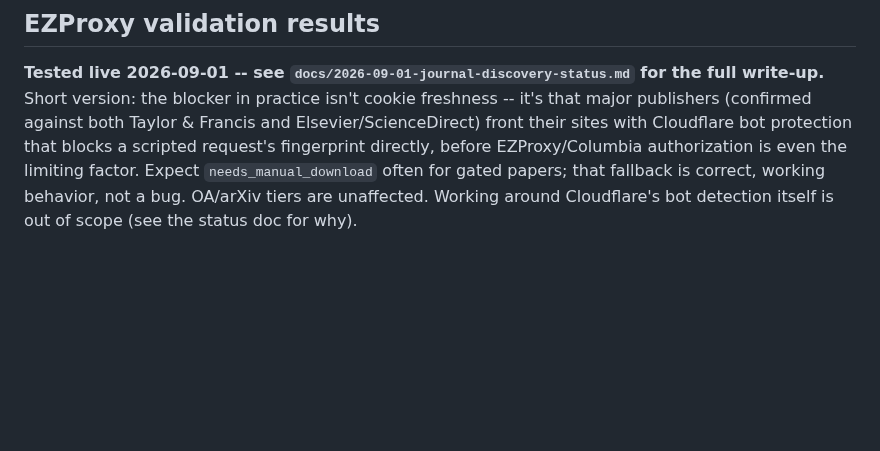
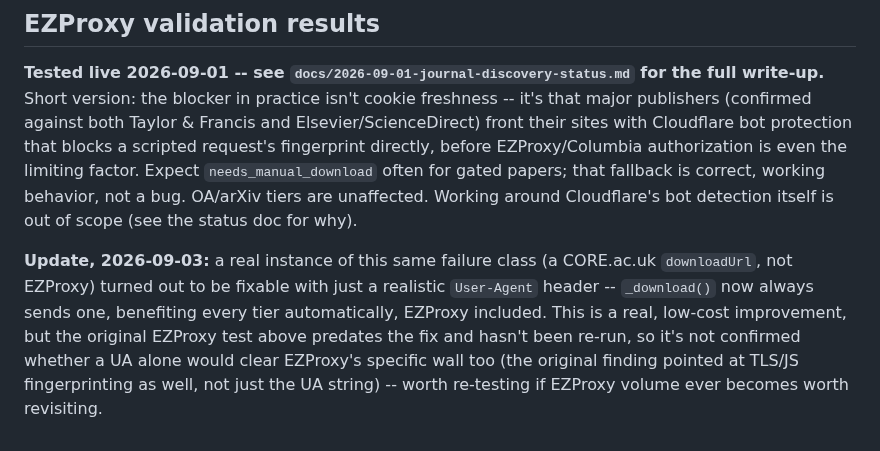
Before and after one commit to AaronScherf/ai-sandbox-master, a Markdown page: ai-sandbox/academic-rag-model/journal_discovery_instructions.md, the part around the change. Rendered like a GitHub page; blank space fills up the shorter version.

Commit message:
docs(journal_discovery): note the User-Agent fix's relevance to the EZProxy finding
The fix benefits every tier automatically, but the original EZProxy
Cloudflare test predates it and hasn't been re-run -- not claiming
EZProxy is now unblocked, just noting the connection honestly.

Co-Authored-By: Claude Sonnet 5 <noreply@anthropic.com>
Claude-Session: https://claude.ai/code/session_01MXoykAAmBXYyP6wnG8Kip7

```diff
--- a/ai-sandbox/academic-rag-model/journal_discovery_instructions.md
+++ b/ai-sandbox/academic-rag-model/journal_discovery_instructions.md
@@ -189,3 +189,13 @@ factor. Expect `needs_manual_download` often for gated papers; that
 fallback is correct, working behavior, not a bug. OA/arXiv tiers are
 unaffected. Working around Cloudflare's bot detection itself is out of
 scope (see the status doc for why).
+
+**Update, 2026-09-03:** a real instance of this same failure class
+(a CORE.ac.uk `downloadUrl`, not EZProxy) turned out to be fixable with
+just a realistic `User-Agent` header -- `_download()` now always sends
+one, benefiting every tier automatically, EZProxy included. This is a
+real, low-cost improvement, but the original EZProxy test above predates
+the fix and hasn't been re-run, so it's not confirmed whether a UA alone
+would clear EZProxy's specific wall too (the original finding pointed at
+TLS/JS fingerprinting as well, not just the UA string) -- worth
+re-testing if EZProxy volume ever becomes worth revisiting.
```
